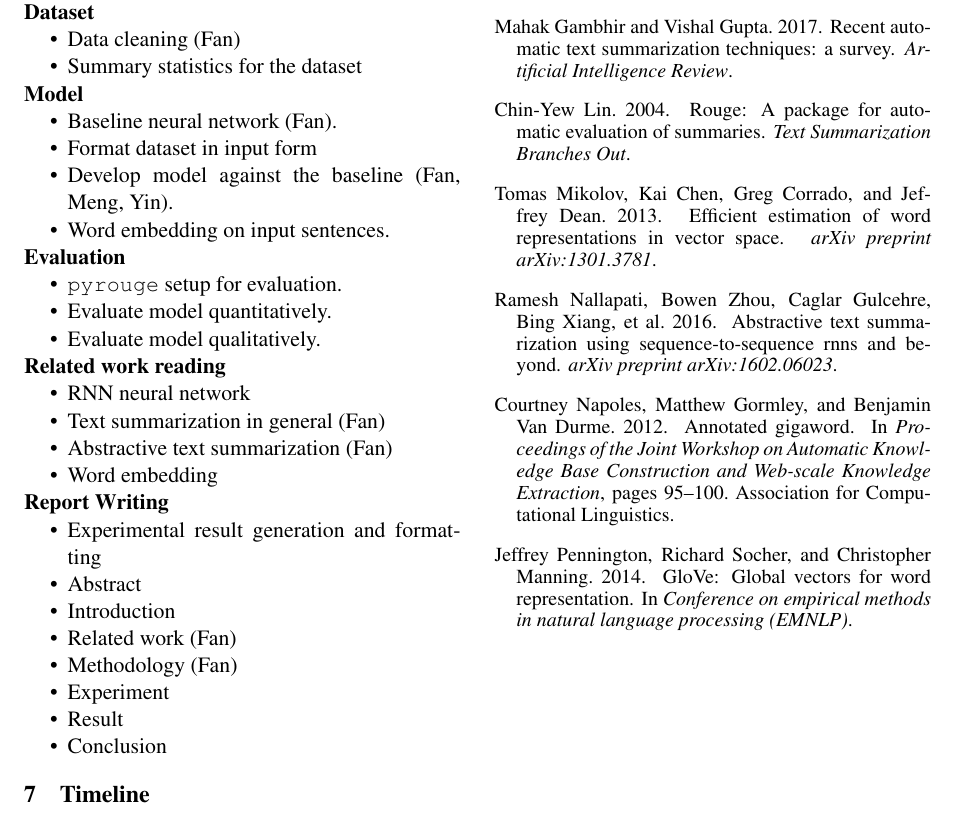
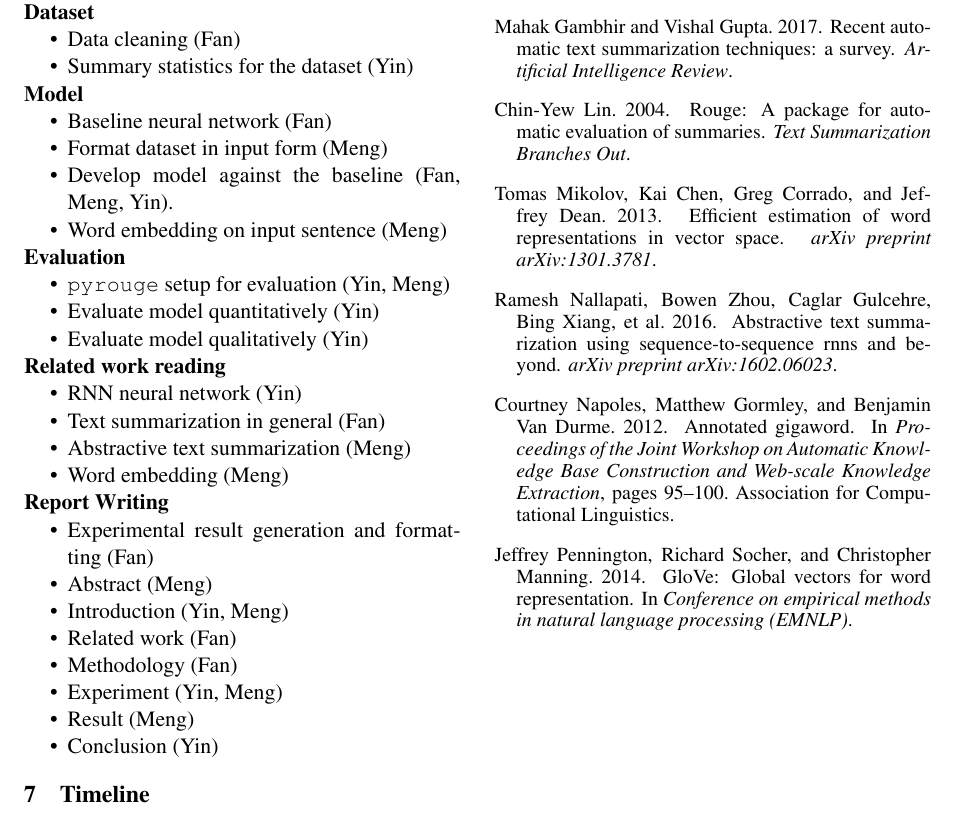
Before and after one commit to mengxixi/ling-530f-final, a LaTeX document (docs/proposal/root.tex, which reads docs/proposal/body.tex): part of page 2 of 2, cut so that both start at the same text. Compiled offline with pdfLaTeX.

Commit message:
work breakdown

```diff
--- a/docs/proposal/body.tex
+++ b/docs/proposal/body.tex
@@ -25,46 +25,46 @@ The following is a breakdown of the project into subtasks:
 \textbf{Dataset}
 \begin{compactitem}
 \item Data cleaning (Fan)
-\item Summary statistics for the dataset
+\item Summary statistics for the dataset (Yin)
 \end{compactitem}
 
 \noindent
 \textbf{Model}
 \begin{compactitem}
-\item Baseline neural network (Fan).
-\item Format dataset in input form
+\item Baseline neural network (Fan)
+\item Format dataset in input form  (Meng)
 \item Develop model against the baseline (Fan, Meng, Yin).
-\item Word embedding on input sentences.
+\item Word embedding on input sentence (Meng)
 \end{compactitem}
 
 \noindent
 \textbf{Evaluation}
 \begin{compactitem}
-\item \texttt{pyrouge} setup for evaluation.
-\item Evaluate model quantitatively.
-\item Evaluate model qualitatively.
+\item \texttt{pyrouge} setup for evaluation (Yin, Meng)
+\item Evaluate model quantitatively (Yin)
+\item Evaluate model qualitatively (Yin)
 \end{compactitem}
 
 \noindent
 \textbf{Related work reading}
 \begin{compactitem}
-\item RNN neural network
+\item RNN neural network (Yin)
 \item Text summarization in general (Fan)
-\item Abstractive text summarization (Fan)
-\item Word embedding
+\item Abstractive text summarization (Meng)
+\item Word embedding (Meng)
 \end{compactitem}
 
 \noindent
 \textbf{Report Writing}
 \begin{compactitem}
-\item Experimental result generation and formatting
-\item Abstract
-\item Introduction
+\item Experimental result generation and formatting (Fan)
+\item Abstract (Meng)
+\item Introduction (Yin, Meng)
 \item Related work (Fan)
 \item Methodology (Fan)
-\item Experiment
-\item Result
-\item Conclusion
+\item Experiment (Yin, Meng)
+\item Result (Meng)
+\item Conclusion (Yin)
 \end{compactitem}
 
 
```
